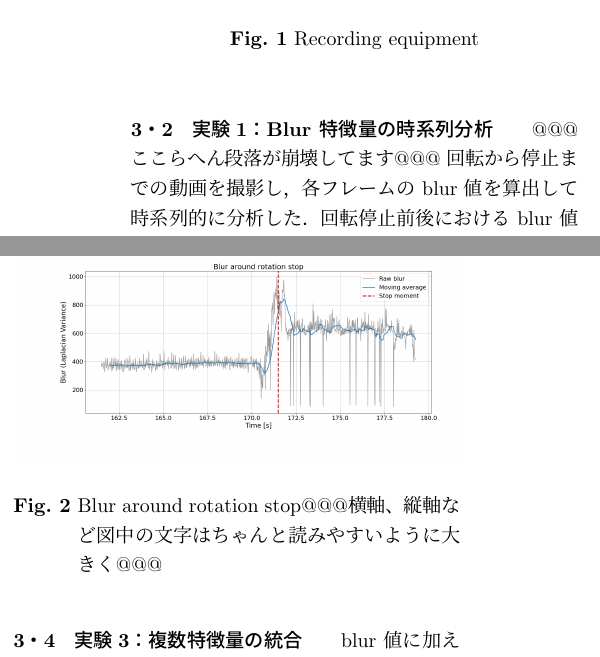
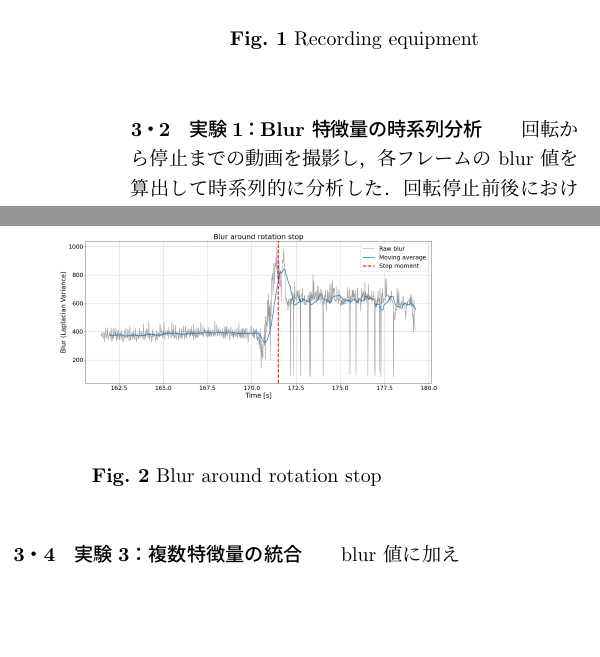
Before and after one commit to Roselibery/graduation_thesis_abst, a LaTeX thesis (b-thesis_abst.tex): two parts of the columns of page 2 of 2, joined at a grey line, cut so that both start at the same text, the shorter picture padded with empty space. Compiled offline with pLaTeX and dvipdfmx.

Commit message:
全体修正

```diff
--- a/b-thesis_abst.tex
+++ b/b-thesis_abst.tex
@@ -72,14 +72,13 @@
                         \end{center}
                 \end{figure}
 	\subsection{実験1：Blur 特徴量の時系列分析}
-	@@@ここらへん段落が崩壊してます@@@
     		回転から停止までの動画を撮影し，各フレームの blur 値を算出して時系列的に分析した．回転停止前後における blur 値の時系列変化を図2に示す．
 		回転中，blur 値は概ね 350〜450 程度の範囲で推移し，比較的安定した値を示していることが分かる．一方，停止直前の減速過程において，blur 値が一時的に低下した後，停止時刻付近で急激に上昇する挙動が確認された．停止後は，blur 値の平均が回転中よりも高い値を示すものの，フレームごとのばらつきが大きく，一部のフレームでは回転中と同程度の値を取る場合も観測された．
 
 		\begin{figure}[h]
                         \begin{center}
                                 \includegraphics[width=1\linewidth]{fig/Figure_02.png}
-				\caption{Blur around rotation stop@@@横軸、縦軸など図中の文字はちゃんと読みやすいように大きく@@@}
+				\caption{Blur around rotation stop}
                                 \label{fig:exp_negapozi}
                         \end{center}
                 \end{figure}
```
Also changed, not shown: tmp.tex (+1 -2 lines), b-thesis_abst.pdf, 2 other files.
